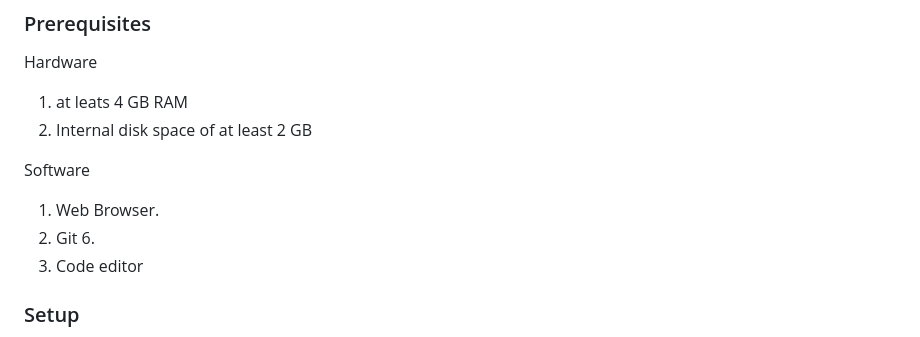
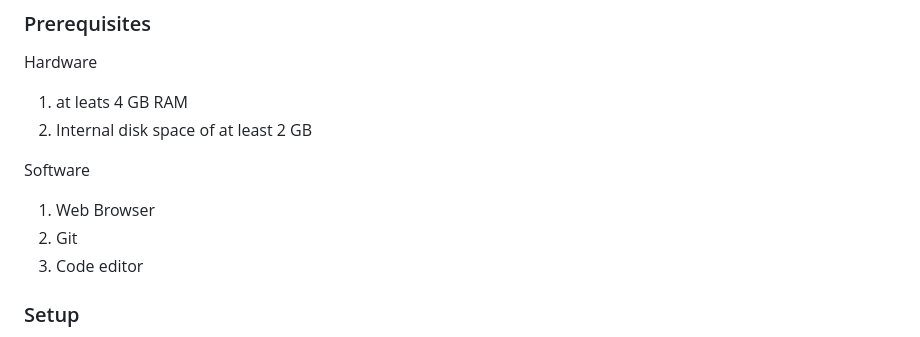
Before and after one commit to FilbertKimasa/Hello-Microverse-01, a Markdown page: README.md, the part around the change. Rendered like a GitHub page.

Commit message:
Fix the requirement section in the Read Me file

```diff
--- a/README.md
+++ b/README.md
@@ -66,8 +66,8 @@ Hardware
 
 Software
 
-1. Web Browser.
-2. Git 6.
+1. Web Browser
+2. Git
 3. Code editor
 
 ### Setup
```
